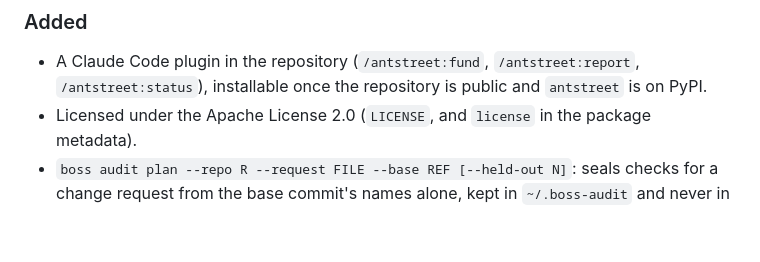
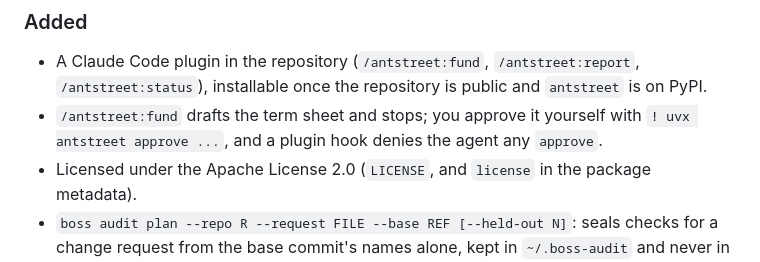
Before and after one commit to kgorle1111/antstreet, a Markdown page: CHANGELOG.md, the part around the change. Drawn GitHub-style; blank space fills up the shorter version.

```diff
--- a/CHANGELOG.md
+++ b/CHANGELOG.md
@@ -12,6 +12,8 @@ what changed for someone using the tool, not which commit did it.
 
 - A Claude Code plugin in the repository (`/antstreet:fund`, `/antstreet:report`,
   `/antstreet:status`), installable once the repository is public and `antstreet` is on PyPI.
+- `/antstreet:fund` drafts the term sheet and stops; you approve it yourself with
+  `! uvx antstreet approve ...`, and a plugin hook denies the agent any `approve`.
 - Licensed under the Apache License 2.0 (`LICENSE`, and `license` in the package metadata).
 - `boss audit plan --repo R --request FILE --base REF [--held-out N]`: seals checks for a change request from the base commit's names alone, kept in `~/.boss-audit` and never in the repo; you approve them, signed; it prints a run id and a seal.
 - `boss audit check RUN --head REF`: runs the sealed checks on a commit and signs a verdict: `refuted`, `unrefuted` (not proof), `inconclusive` or `no_claim`. It refuses a head off the base, an edited check and a forged approval.
```
Also changed, not shown: README-technical.md (+27 -10 lines).
